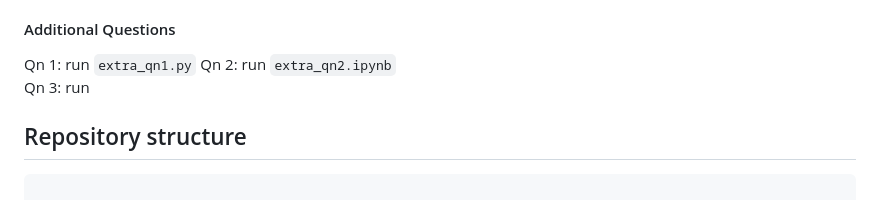
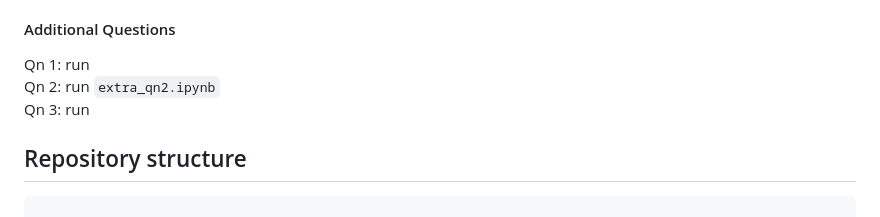
Before and after one commit to yionna/DSA3101-Object-Not-Found, a Markdown page: README.md, the part around one of its changes. Rendered like a GitHub page.

```diff
--- a/README.md
+++ b/README.md
@@ -48,7 +49,7 @@ Qn 2: run `qn2.ipynb`
 Qn 3: run `qn2.ipynb`
 
 #### Additional Questions
-Qn 1: run `extra_qn1.py`
+Qn 1: run
 Qn 2: run  `extra_qn2.ipynb`
 Qn 3: run
 
```
Also changed, not shown: other parts of README.md (+1 -0 lines).
